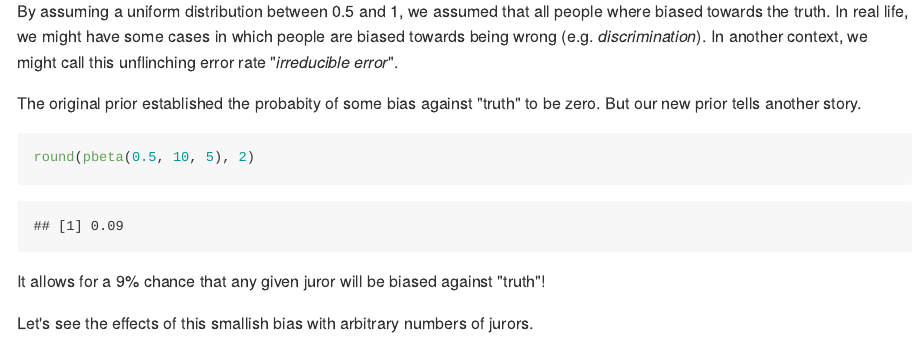
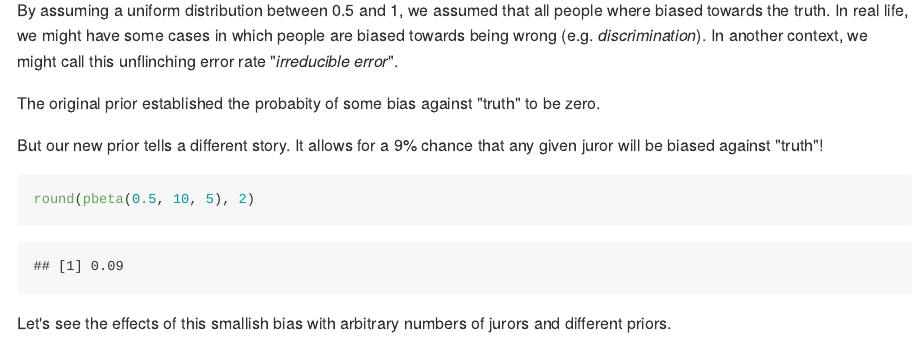
Before and after one commit to acastroaraujo/ModelThinker, an R Markdown document (0-Introduction.Rmd): the page in a window 1100 px wide, from 9020 px down before the commit and from 8920 px down after it, so that both start at the same text. The pictures show the output file 0-Introduction.md that the author committed with the source, drawn offline in the style of GitHub.

Commit message:
finished introduction with Stan.

````diff
--- a/0-Introduction.Rmd
+++ b/0-Introduction.Rmd
@@ -342,15 +342,15 @@
 
 By assuming a uniform distribution between 0.5 and 1, we assumed that all people where biased towards the truth. In real life, we might have some cases in which people are biased towards being wrong (e.g. *discrimination*). In another context, we might call this unflinching error rate "*irreducible error*".
 
-The original prior established the probabity of some bias against "truth" to be zero. But our new prior tells another story.
+The original prior established the probabity of some bias against "truth" to be zero.
+
+But our new prior tells a different story. It allows for a 9% chance that any given juror will be biased against "truth"!
 
 ```{r}
 round(pbeta(0.5, 10, 5), 2)
 ```
 
-It allows for a 9% chance that any given juror will be biased against "truth"!
-
-Let's see the effects of this smallish bias with arbitrary numbers of jurors.
+Let's see the effects of this smallish bias with arbitrary numbers of jurors and different priors.
 
 ```{r, include=FALSE}
 S <- simulation(odd_nums = seq(1, 101, 2), params = c(10, 4))
````
Also changed, not shown: 0-Introduction.md, README.md, 0-Introduction.Rmd (6 more changed lines), 5 other files.
